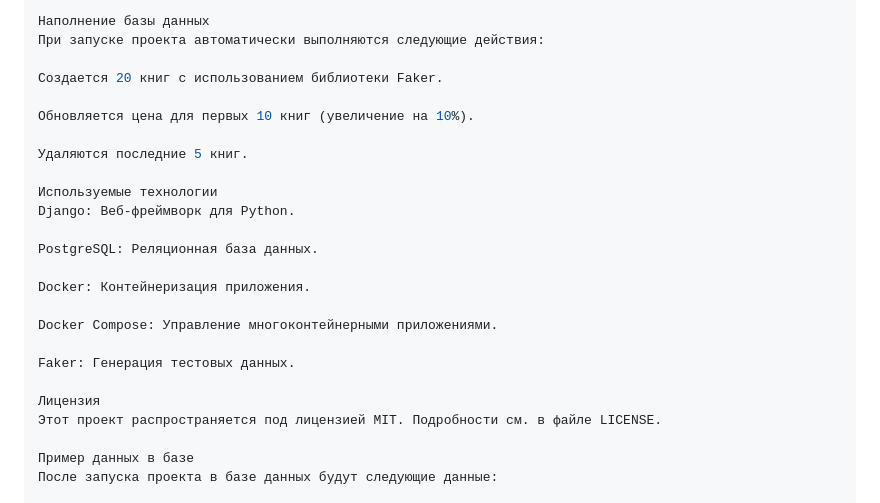
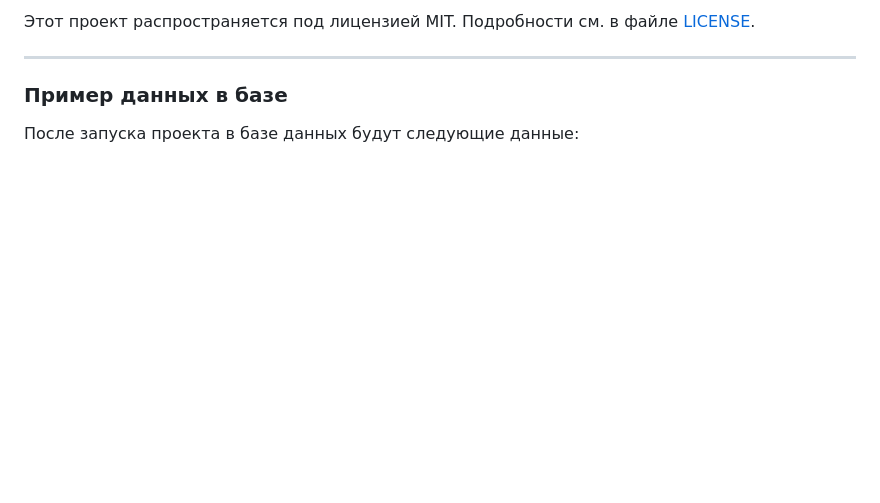
Before and after one commit to Rijo-ru/network_db_books_store, a Markdown page: README.md, the part around one of its changes. Rendered like a GitHub page; blank space fills up the shorter version.

```diff
--- a/README.md
+++ b/README.md
@@ -88,27 +103,9 @@ settings.py: Настройки проекта, включая подключе
 
-Наполнение базы данных
-При запуске проекта автоматически выполняются следующие действия:
+Этот проект распространяется под лицензией MIT. Подробности см. в файле [LICENSE](LICENSE).
 
-Создается 20 книг с использованием библиотеки Faker.
+---
 
-Обновляется цена для первых 10 книг (увеличение на 10%).
+### Пример данных в базе
 
-Удаляются последние 5 книг.
-
-Используемые технологии
-Django: Веб-фреймворк для Python.
-
-PostgreSQL: Реляционная база данных.
-
-Docker: Контейнеризация приложения.
-
-Docker Compose: Управление многоконтейнерными приложениями.
-
-Faker: Генерация тестовых данных.
-
-Лицензия
-Этот проект распространяется под лицензией MIT. Подробности см. в файле LICENSE.
-
-Пример данных в базе
 После запуска проекта в базе данных будут следующие данные:
 
```
Also changed, not shown: other parts of README.md (+61 -40 lines).
